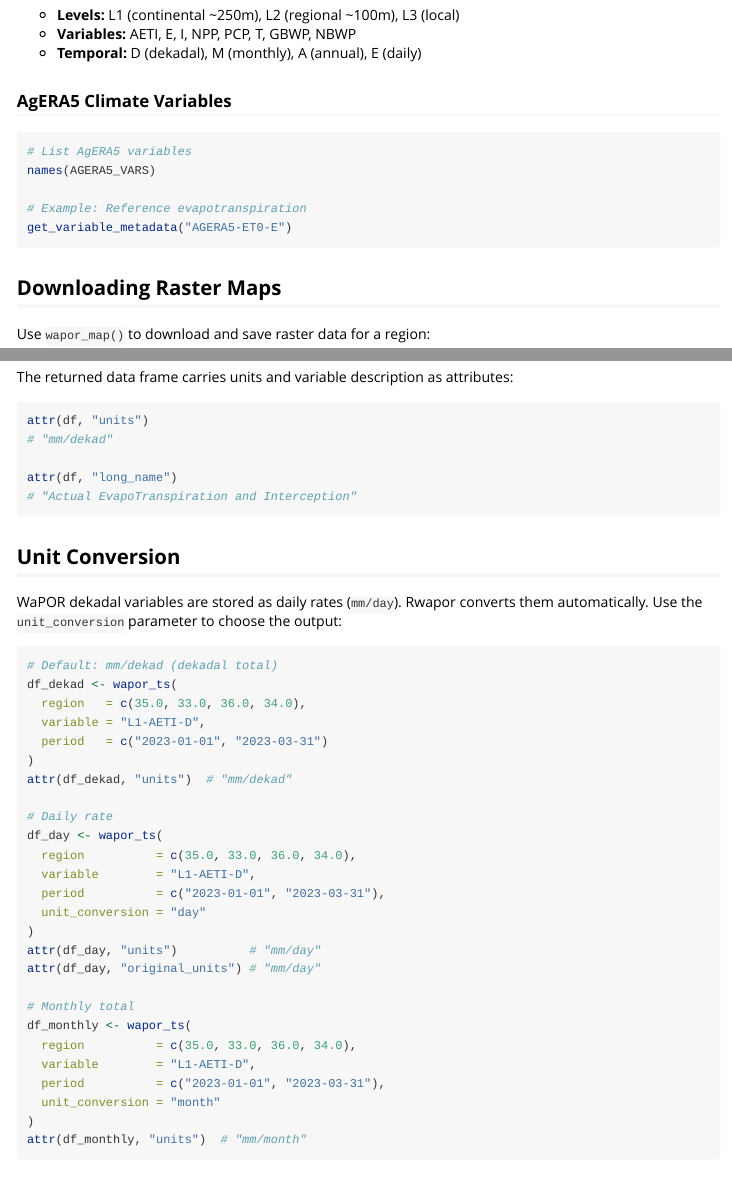
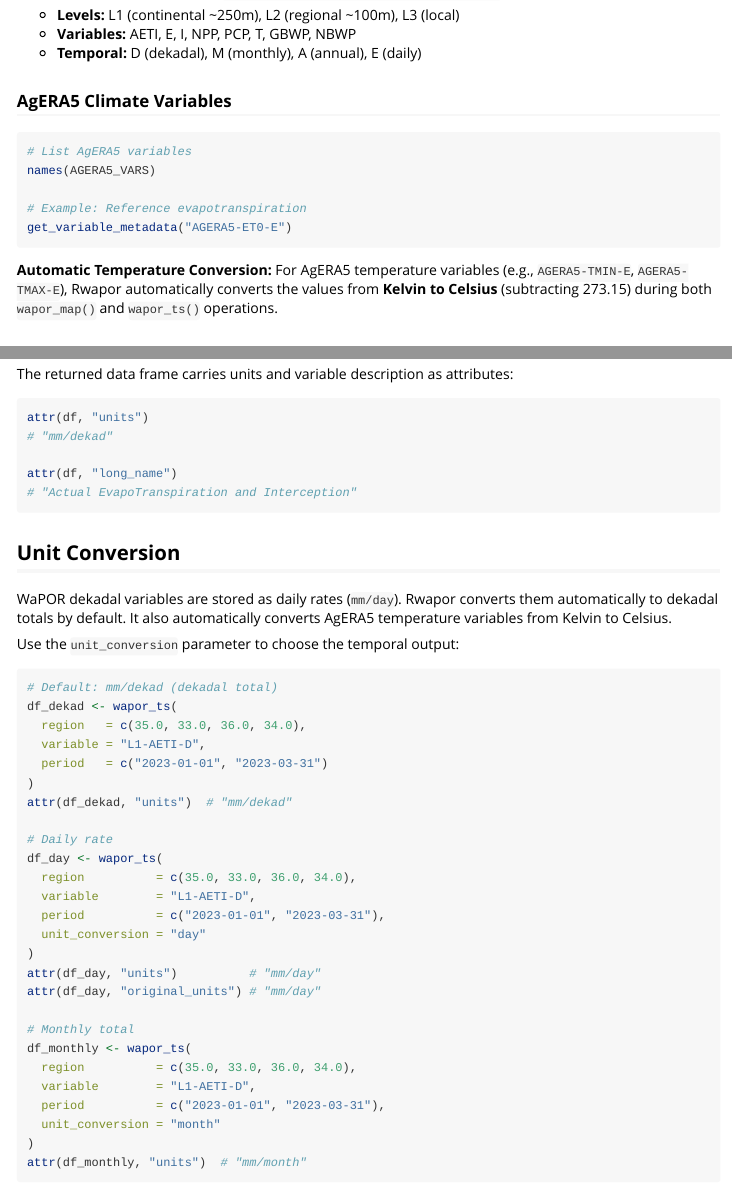
Before and after one commit to almutaz9000/Rwapor, an R Markdown document (vignettes/getting-started.Rmd): the page in a window 1100 px wide, from 1690 px down, and a second part further down, joined at a grey line. Rendered offline with R 4.5, knitr and Pandoc, with nearby package versions.

Commit message:
docs: surface agent workflow and document automatic conversions
- Surface the "AI Agent Workflow" in README.md to coordinate AI assistants using `agent-workflow/`.
- Update .gitignore to allow tracking of shared agent configuration files (CLAUDE.md, .agent/PROJECT.md, .github/agents/).
- Document automatic AgERA5 temperature conversion (Kelvin to Celsius) and WaPOR dekadal unit defaults in README.md, vignettes, and function documentation.
- Verified that implementation for these conversions already exists in R/unit_convertor.R.

Co-authored-by: almutaz9000 <13418889+almutaz9000@users.noreply.github.com>

````diff
--- a/vignettes/getting-started.Rmd
+++ b/vignettes/getting-started.Rmd
@@ -116,6 +116,11 @@ names(AGERA5_VARS)
 # Example: Reference evapotranspiration
 get_variable_metadata("AGERA5-ET0-E")
 ```
+
+**Automatic Temperature Conversion:**
+For AgERA5 temperature variables (e.g., `AGERA5-TMIN-E`, `AGERA5-TMAX-E`),
+Rwapor automatically converts the values from **Kelvin to Celsius**
+(subtracting 273.15) during both `wapor_map()` and `wapor_ts()` operations.
 
 ## Downloading Raster Maps
 
@@ -245,7 +250,10 @@ attr(df, "long_name")
 ## Unit Conversion
 
 WaPOR dekadal variables are stored as daily rates (`mm/day`). Rwapor converts
-them automatically. Use the `unit_conversion` parameter to choose the output:
+them automatically to dekadal totals by default. It also automatically
+converts AgERA5 temperature variables from Kelvin to Celsius.
+
+Use the `unit_conversion` parameter to choose the temporal output:
 
 ```{r unit-conversion}
 # Default: mm/dekad (dekadal total)
````
Also changed, not shown: R/wapor_map.R (+3 -1 lines), R/wapor_ts.R (+6 -0 lines), README.md, 1 other file.
